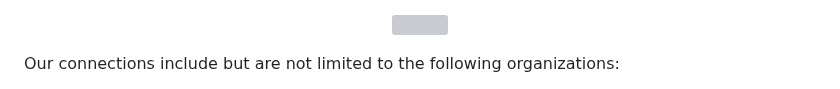
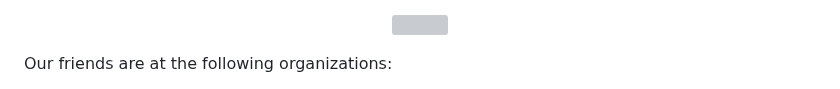
Before and after one commit to wangywUST/wangywust.github.io, a Markdown page: nlp-lab.md, the part around one of its changes. Drawn GitHub-style; grey boxes are pictures that could not be loaded.

```diff
--- a/nlp-lab.md
+++ b/nlp-lab.md
@@ -22,5 +22,5 @@ UC Merced, according to US News 2024, [is ranked 58th in the U.S. universities](
 <img src='loc_logo.png' width = "100%">
 </p>
 
-Our connections include but are not limited to the following organizations:
+Our friends are at the following organizations:
 
```
Also changed, not shown: other parts of nlp-lab.md (+3 -0 lines).
